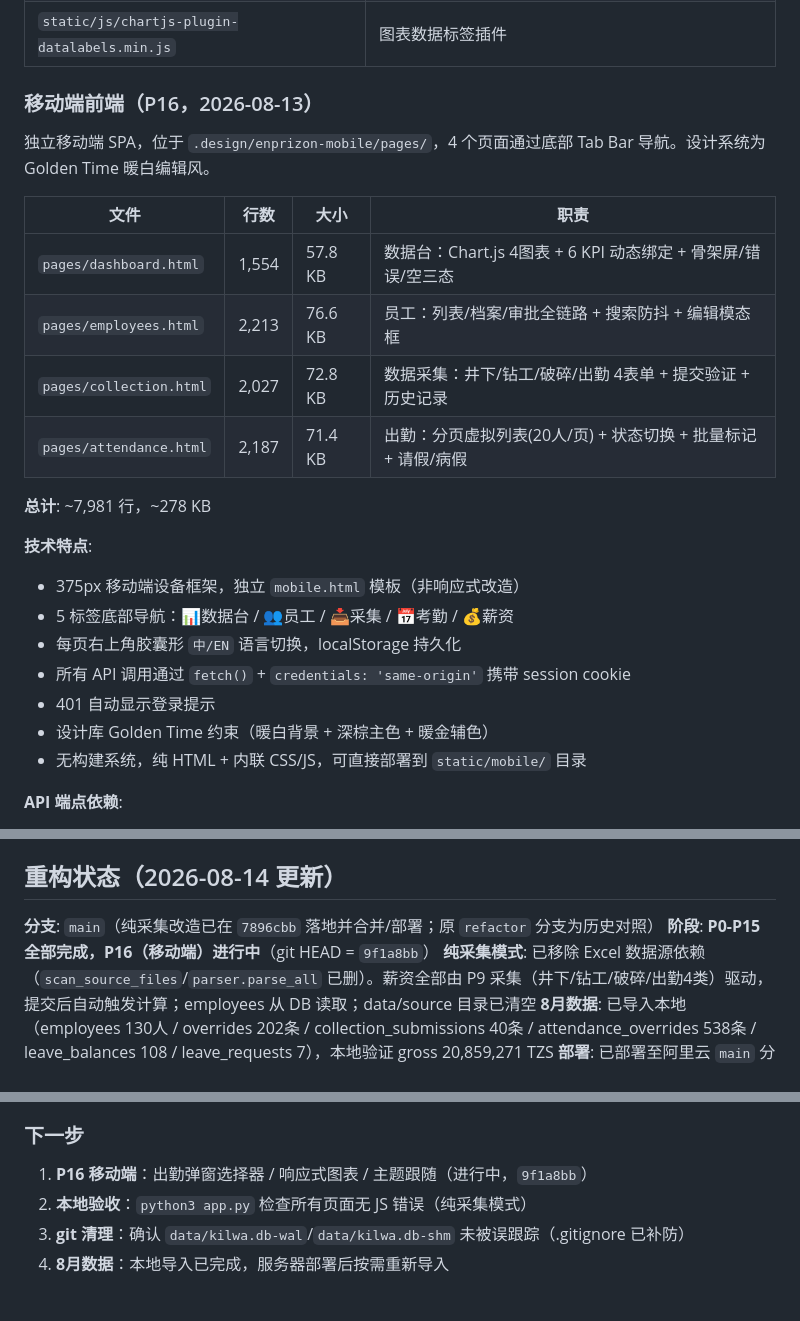
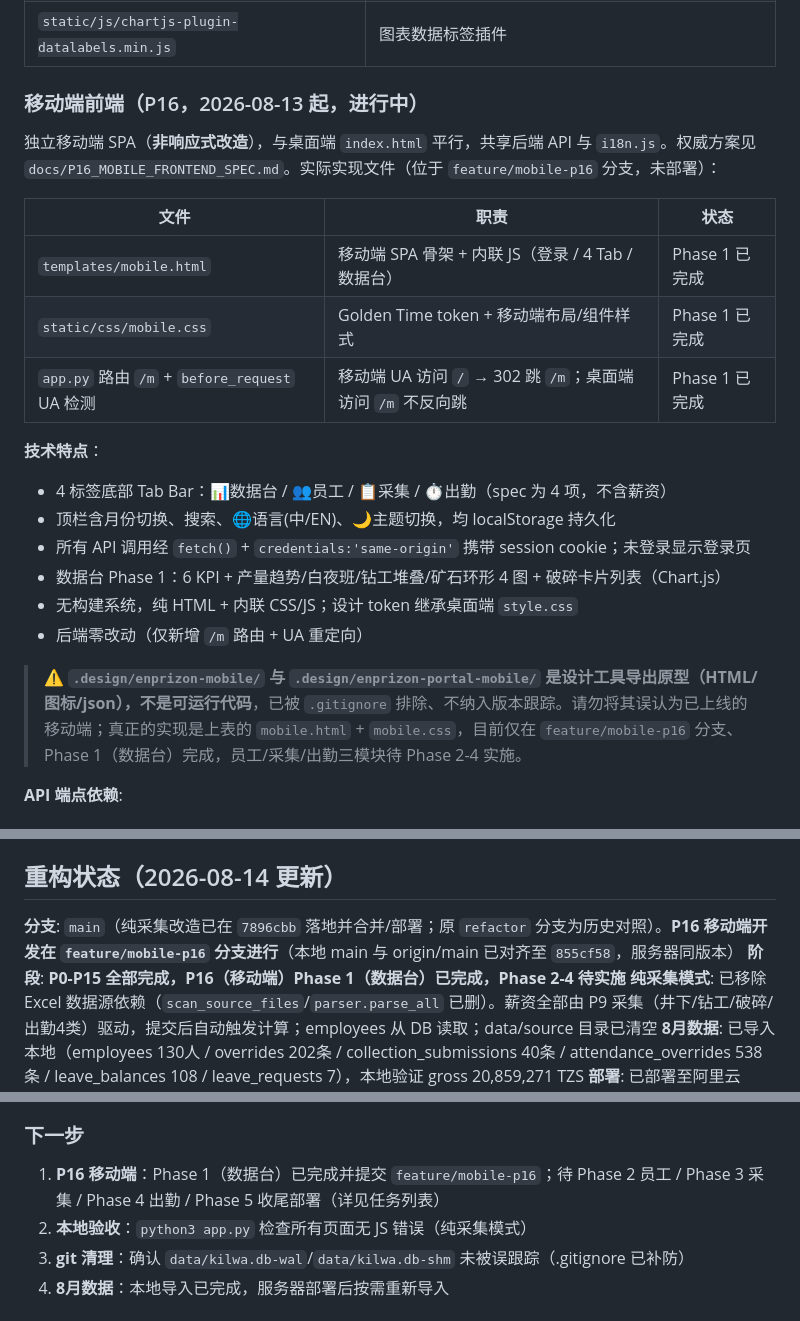
Before and after one commit to KJOSONG/enprizon-salary, a Markdown page: AGENTS.md, 3 parts joined by grey strips. GitHub-like rendering.

Commit message:
docs: 修正 AGENTS.md P16 移动端描述（原型≠已上线，标注 feature/mobile-p16 真实进度）

```diff
--- a/AGENTS.md
+++ b/AGENTS.md
@@ -388,27 +388,25 @@ app.py (Flask 路由 / 认证 / 数据管线)
 | `static/js/chart.umd.min.js` | Chart.js v4.4.7 |
 | `static/js/chartjs-plugin-datalabels.min.js` | 图表数据标签插件 |
 
-### 移动端前端（P16，2026-08-13）
+### 移动端前端（P16，2026-08-13 起，进行中）
 
-独立移动端 SPA，位于 `.design/enprizon-mobile/pages/`，4 个页面通过底部 Tab Bar 导航。设计系统为 Golden Time 暖白编辑风。
+独立移动端 SPA（**非响应式改造**），与桌面端 `index.html` 平行，共享后端 API 与 `i18n.js`。权威方案见 `docs/P16_MOBILE_FRONTEND_SPEC.md`。实际实现文件（位于 `feature/mobile-p16` 分支，未部署）：
 
-| 文件 | 行数 | 大小 | 职责 |
-|------|------|------|------|
-| `pages/dashboard.html` | 1,554 | 57.8 KB | 数据台：Chart.js 4图表 + 6 KPI 动态绑定 + 骨架屏/错误/空三态 |
-| `pages/employees.html` | 2,213 | 76.6 KB | 员工：列表/档案/审批全链路 + 搜索防抖 + 编辑模态框 |
-| `pages/collection.html` | 2,027 | 72.8 KB | 数据采集：井下/钻工/破碎/出勤 4表单 + 提交验证 + 历史记录 |
-| `pages/attendance.html` | 2,187 | 71.4 KB | 出勤：分页虚拟列表(20人/页) + 状态切换 + 批量标记 + 请假/病假 |
+| 文件 | 职责 | 状态 |
+|------|------|------|
+| `templates/mobile.html` | 移动端 SPA 骨架 + 内联 JS（登录 / 4 Tab / 数据台） | Phase 1 已完成 |
+| `static/css/mobile.css` | Golden Time token + 移动端布局/组件样式 | Phase 1 已完成 |
+| `app.py` 路由 `/m` + `before_request` UA 检测 | 移动端 UA 访问 `/` → 302 跳 `/m`；桌面端访问 `/m` 不反向跳 | Phase 1 已完成 |
 
-**总计**: ~7,981 行，~278 KB
+**技术特点**：
+- 4 标签底部 Tab Bar：📊数据台 / 👥员工 / 📋采集 / ⏱出勤（spec 为 4 项，不含薪资）
+- 顶栏含月份切换、搜索、🌐语言(中/EN)、🌙主题切换，均 localStorage 持久化
+- 所有 API 调用经 `fetch()` + `credentials:'same-origin'` 携带 session cookie；未登录显示登录页
+- 数据台 Phase 1：6 KPI + 产量趋势/白夜班/钻工堆叠/矿石环形 4 图 + 破碎卡片列表（Chart.js）
+- 无构建系统，纯 HTML + 内联 CSS/JS；设计 token 继承桌面端 `style.css`
+- 后端零改动（仅新增 `/m` 路由 + UA 重定向）
 
-**技术特点**:
-- 375px 移动端设备框架，独立 `mobile.html` 模板（非响应式改造）
-- 5 标签底部导航：📊数据台 / 👥员工 / 📥采集 / 📅考勤 / 💰薪资
-- 每页右上角胶囊形 `中/EN` 语言切换，localStorage 持久化
-- 所有 API 调用通过 `fetch()` + `credentials: 'same-origin'` 携带 session cookie
-- 401 自动显示登录提示
-- 设计库 Golden Time 约束（暖白背景 + 深棕主色 + 暖金辅色）
-- 无构建系统，纯 HTML + 内联 CSS/JS，可直接部署到 `static/mobile/` 目录
+> ⚠️ **`.design/enprizon-mobile/` 与 `.design/enprizon-portal-mobile/` 是设计工具导出原型（HTML/图标/json），不是可运行代码**，已被 `.gitignore` 排除、不纳入版本跟踪。请勿将其误认为已上线的移动端；真正的实现是上表的 `mobile.html` + `mobile.css`，目前仅在 `feature/mobile-p16` 分支、Phase 1（数据台）完成，员工/采集/出勤三模块待 Phase 2-4 实施。
 
 **API 端点依赖**:
 - `/api/production/dashboard` — 数据台产量仪表盘
@@ -435,8 +433,8 @@ app.py (Flask 路由 / 认证 / 数据管线)
 
 ## 重构状态（2026-08-14 更新）
 
-**分支**: `main`（纯采集改造已在 `7896cbb` 落地并合并/部署；原 `refactor` 分支为历史对照）
-**阶段**: **P0-P15 全部完成，P16（移动端）进行中**（git HEAD = `9f1a8bb`）
+**分支**: `main`（纯采集改造已在 `7896cbb` 落地并合并/部署；原 `refactor` 分支为历史对照）。**P16 移动端开发在 `feature/mobile-p16` 分支进行**（本地 main 与 origin/main 已对齐至 `855cf58`，服务器同版本）
+**阶段**: **P0-P15 全部完成，P16（移动端）Phase 1（数据台）已完成，Phase 2-4 待实施**
 **纯采集模式**: 已移除 Excel 数据源依赖（`scan_source_files`/`parser.parse_all` 已删）。薪资全部由 P9 采集（井下/钻工/破碎/出勤4类）驱动，提交后自动触发计算；employees 从 DB 读取；data/source 目录已清空
 **8月数据**: 已导入本地（employees 130人 / overrides 202条 / collection_submissions 40条 / attendance_overrides 538条 / leave_balances 108 / leave_requests 7），本地验证 gross 20,859,271 TZS
 **部署**: 已部署至阿里云 `main` 分支（systemctl restart enprizon-salary）
@@ -482,7 +480,7 @@ app.py (Flask 路由 / 认证 / 数据管线)
 
 ### 下一步
 
-1. **P16 移动端**：出勤弹窗选择器 / 响应式图表 / 主题跟随（进行中，`9f1a8bb`）
+1. **P16 移动端**：Phase 1（数据台）已完成并提交 `feature/mobile-p16`；待 Phase 2 员工 / Phase 3 采集 / Phase 4 出勤 / Phase 5 收尾部署（详见任务列表）
 2. **本地验收**：`python3 app.py` 检查所有页面无 JS 错误（纯采集模式）
 3. **git 清理**：确认 `data/kilwa.db-wal`/`data/kilwa.db-shm` 未被误跟踪（.gitignore 已补防）
 4. **8月数据**：本地导入已完成，服务器部署后按需重新导入
```
